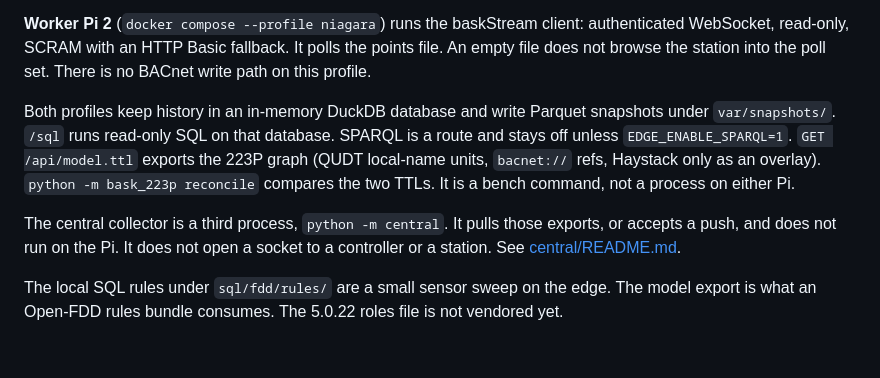
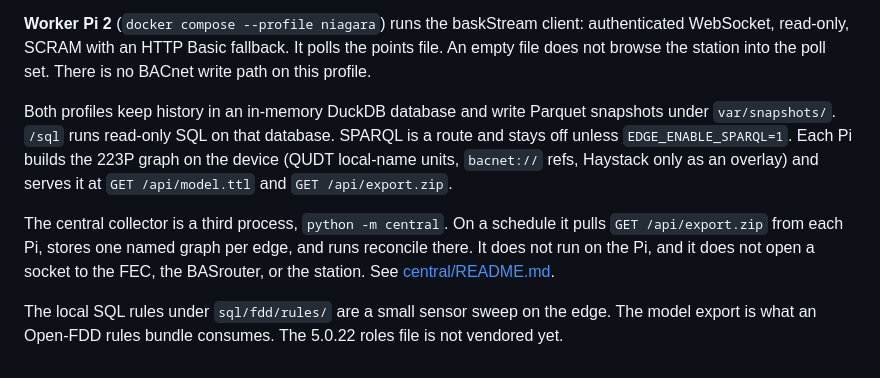
Before and after one commit to bbartling/bask-223p, a Markdown page: docs/architecture/README.md, the part around the change. Drawn GitHub-style.

Commit message:
Redraw the bench around MS/TP, the BASrouter, and the collector pull.
The FEC is MS/TP. BACnet/IP starts at the BASrouter and uses one arrow style to Pi 1 and to the Niagara 4 station. Each Pi builds the 223P Turtle, and the collector pulls GET /api/export.zip.

Co-authored-by: Ben Bartling <ben.bartling@gmail.com>

```diff
--- a/docs/architecture/README.md
+++ b/docs/architecture/README.md
@@ -16,8 +16,8 @@ Each Pi runs one Compose profile of `examples/edge-microdot`. The profiles do no
 
 **Worker Pi 2** (`docker compose --profile niagara`) runs the baskStream client: authenticated WebSocket, read-only, SCRAM with an HTTP Basic fallback. It polls the points file. An empty file does not browse the station into the poll set. There is no BACnet write path on this profile.
 
-Both profiles keep history in an in-memory DuckDB database and write Parquet snapshots under `var/snapshots/`. `/sql` runs read-only SQL on that database. SPARQL is a route and stays off unless `EDGE_ENABLE_SPARQL=1`. `GET /api/model.ttl` exports the 223P graph (QUDT local-name units, `bacnet://` refs, Haystack only as an overlay). `python -m bask_223p reconcile` compares the two TTLs. It is a bench command, not a process on either Pi.
+Both profiles keep history in an in-memory DuckDB database and write Parquet snapshots under `var/snapshots/`. `/sql` runs read-only SQL on that database. SPARQL is a route and stays off unless `EDGE_ENABLE_SPARQL=1`. Each Pi builds the 223P graph on the device (QUDT local-name units, `bacnet://` refs, Haystack only as an overlay) and serves it at `GET /api/model.ttl` and `GET /api/export.zip`.
 
-The central collector is a third process, `python -m central`. It pulls those exports, or accepts a push, and does not run on the Pi. It does not open a socket to a controller or a station. See [central/README.md](../../central/README.md).
+The central collector is a third process, `python -m central`. On a schedule it pulls `GET /api/export.zip` from each Pi, stores one named graph per edge, and runs reconcile there. It does not run on the Pi, and it does not open a socket to the FEC, the BASrouter, or the station. See [central/README.md](../../central/README.md).
 
 The local SQL rules under `sql/fdd/rules/` are a small sensor sweep on the edge. The model export is what an Open-FDD rules bundle consumes. The 5.0.22 roles file is not vendored yet.
```
Also changed, not shown: README.md (+1 -1 lines), docs/architecture/test-bench.png, 2 other files.
